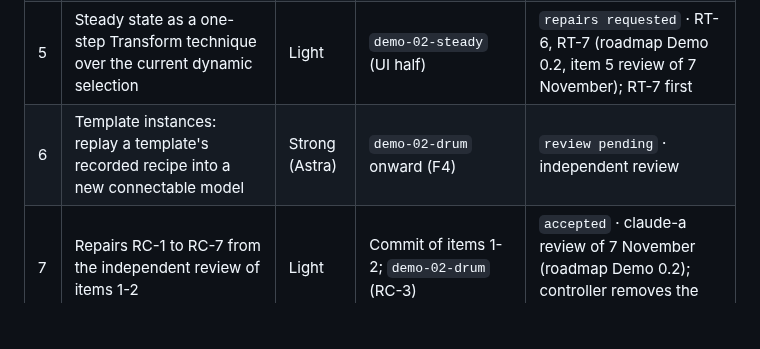
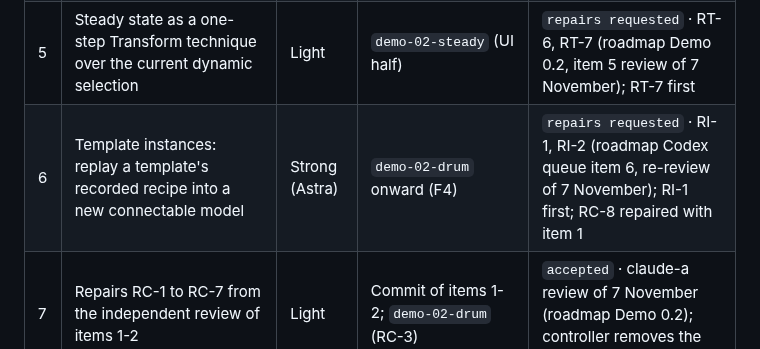
Before and after one commit to RandallTz/Rage-Engine-Chemical-Engineering-Ops, a Markdown page: docs/engine/codex-queue.md, the part around the change. GitHub-like rendering; blank space fills up the shorter version.

Commit message:
Queue: item 6 repairs requested (RI-1, RI-2)
Co-Authored-By: Claude Opus 5.5 <noreply@anthropic.com>

```diff
--- a/docs/engine/codex-queue.md
+++ b/docs/engine/codex-queue.md
@@ -32,7 +32,7 @@ Rules that apply to every run:
 | 3 | F3 slice 5 inverse specifications over HTTP, contracts, strict readers and Solve/Results | Light | F3; sizing (Demo after 0.3) | `repairs requested` · F3H-1, F3H-2 (roadmap F3 fifth slice, item 3 review); F3H-3 is Claude's |
 | 4 | F5-C1 equilibrium-reaction constraint in Model/compiler | Strong (Astra) | F5; the reactive stage of `demo-02-column` | `repairs requested` · RA-1 (Python reader accepts Unicode digits; roadmap F5 claude-a re-review), RA-2 doc update with it |
 | 5 | Steady state as a one-step Transform technique over the current dynamic selection | Light | `demo-02-steady` (UI half) | `repairs requested` · RT-6, RT-7 (roadmap Demo 0.2, item 5 review of 7 November); RT-7 first |
-| 6 | Template instances: replay a template's recorded recipe into a new connectable model | Strong (Astra) | `demo-02-drum` onward (F4) | `review pending` · independent review |
+| 6 | Template instances: replay a template's recorded recipe into a new connectable model | Strong (Astra) | `demo-02-drum` onward (F4) | `repairs requested` · RI-1, RI-2 (roadmap Codex queue item 6, re-review of 7 November); RI-1 first; RC-8 repaired with item 1 |
 | 7 | Repairs RC-1 to RC-7 from the independent review of items 1-2 | Light | Commit of items 1-2; `demo-02-drum` (RC-3) | `accepted` · claude-a review of 7 November (roadmap Demo 0.2); controller removes the row |
 | 8 | `demo-02-stages`: one generic template, Solve count, expansion and network execution | Strong (Astra) | F4 + F3; Codex under dec-demo02-codex-numerics and dec-demo02-codex-physics | `review pending` · CSTR/train acceptance review and CR-2 re-review (evidence: roadmap F3/F9-R8 and Demo 0.2) |
 | 9 | Demo 0.3 Results chart groundwork | Strong | Results; demo-03 | `repairs requested` · RV-8 (decode lowering-cache constants once; roadmap Demo 0.2, Codex RV-4 / CR-2 repairs); spatial work deferred |
```
